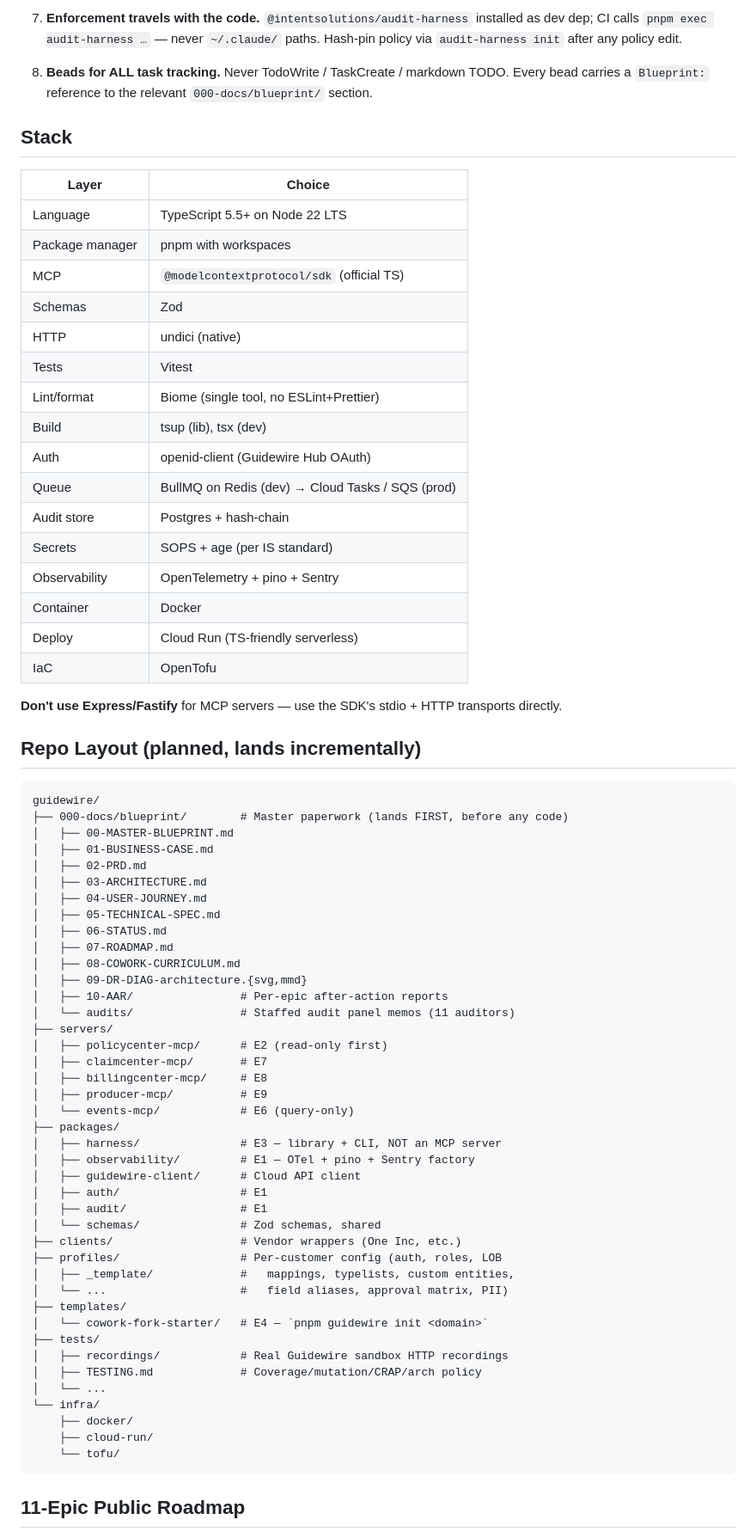
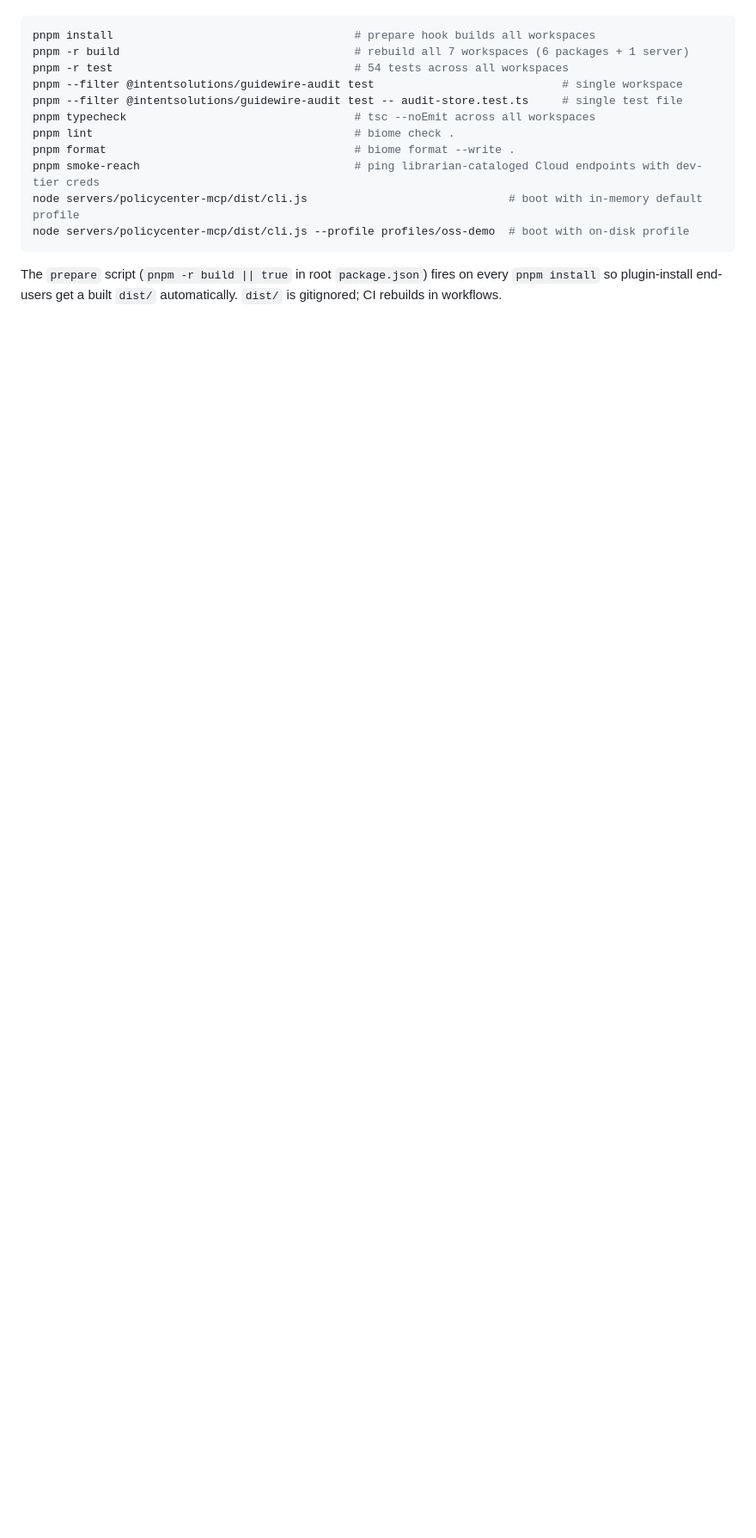
Before and after one commit to jeremylongshore/guidewire-mcp-for-claude, a Markdown page: CLAUDE.md, the part around one of its changes. Shown at 86% size. Drawn GitHub-style; blank space fills up the shorter version.

````diff
--- a/CLAUDE.md
+++ b/CLAUDE.md
@@ -83,81 +25,18 @@ Audiences (priority order):
-7. **Enforcement travels with the code.** `@intentsolutions/audit-harness`
-   installed as dev dep; CI calls `pnpm exec audit-harness …` — never
-   `~/.claude/` paths. Hash-pin policy via `audit-harness init` after
-   any policy edit.
-
-8. **Beads for ALL task tracking.** Never TodoWrite / TaskCreate /
-   markdown TODO. Every bead carries a `Blueprint:` reference to the
-   relevant `000-docs/blueprint/` section.
-
-## Stack
-
-| Layer | Choice |
-|---|---|
-| Language | TypeScript 5.5+ on Node 22 LTS |
-| Package manager | pnpm with workspaces |
-| MCP | `@modelcontextprotocol/sdk` (official TS) |
-| Schemas | Zod |
-| HTTP | undici (native) |
-| Tests | Vitest |
-| Lint/format | Biome (single tool, no ESLint+Prettier) |
-| Build | tsup (lib), tsx (dev) |
-| Auth | openid-client (Guidewire Hub OAuth) |
-| Queue | BullMQ on Redis (dev) → Cloud Tasks / SQS (prod) |
-| Audit store | Postgres + hash-chain |
-| Secrets | SOPS + age (per IS standard) |
-| Observability | OpenTelemetry + pino + Sentry |
-| Container | Docker |
-| Deploy | Cloud Run (TS-friendly serverless) |
-| IaC | OpenTofu |
-
-**Don't use Express/Fastify** for MCP servers — use the SDK's stdio +
-HTTP transports directly.
-
-## Repo Layout (planned, lands incrementally)
-
-```
-guidewire/
-├── 000-docs/blueprint/        # Master paperwork (lands FIRST, before any code)
-│   ├── 00-MASTER-BLUEPRINT.md
-│   ├── 01-BUSINESS-CASE.md
-│   ├── 02-PRD.md
-│   ├── 03-ARCHITECTURE.md
-│   ├── 04-USER-JOURNEY.md
-│   ├── 05-TECHNICAL-SPEC.md
-│   ├── 06-STATUS.md
-│   ├── 07-ROADMAP.md
-│   ├── 08-COWORK-CURRICULUM.md
-│   ├── 09-DR-DIAG-architecture.{svg,mmd}
-│   ├── 10-AAR/                # Per-epic after-action reports
-│   └── audits/                # Staffed audit panel memos (11 auditors)
-├── servers/
-│   ├── policycenter-mcp/      # E2 (read-only first)
-│   ├── claimcenter-mcp/       # E7
-│   ├── billingcenter-mcp/     # E8
-│   ├── producer-mcp/          # E9
-│   └── events-mcp/            # E6 (query-only)
-├── packages/
-│   ├── harness/               # E3 — library + CLI, NOT an MCP server
-│   ├── observability/         # E1 — OTel + pino + Sentry factory
-│   ├── guidewire-client/      # Cloud API client
-│   ├── auth/                  # E1
-│   ├── audit/                 # E1
-│   └── schemas/               # Zod schemas, shared
-├── clients/                   # Vendor wrappers (One Inc, etc.)
-├── profiles/                  # Per-customer config (auth, roles, LOB
-│   ├── _template/             #   mappings, typelists, custom entities,
-│   └── ...                    #   field aliases, approval matrix, PII)
-├── templates/
-│   └── cowork-fork-starter/   # E4 — `pnpm guidewire init <domain>`
-├── tests/
-│   ├── recordings/            # Real Guidewire sandbox HTTP recordings
-│   ├── TESTING.md             # Coverage/mutation/CRAP/arch policy
-│   └── ...
-└── infra/
-    ├── docker/
-    ├── cloud-run/
-    └── tofu/
+```bash
+pnpm install                                    # prepare hook builds all workspaces
+pnpm -r build                                   # rebuild all 7 workspaces (6 packages + 1 server)
+pnpm -r test                                    # 54 tests across all workspaces
+pnpm --filter @intentsolutions/guidewire-audit test                            # single workspace
+pnpm --filter @intentsolutions/guidewire-audit test -- audit-store.test.ts     # single test file
+pnpm typecheck                                  # tsc --noEmit across all workspaces
+pnpm lint                                       # biome check .
+pnpm format                                     # biome format --write .
+pnpm smoke-reach                                # ping librarian-cataloged Cloud endpoints with dev-tier creds
+node servers/policycenter-mcp/dist/cli.js                              # boot with in-memory default profile
+node servers/policycenter-mcp/dist/cli.js --profile profiles/oss-demo  # boot with on-disk profile
 ```
 
-## 11-Epic Public Roadmap
+The `prepare` script (`pnpm -r build || true` in root `package.json`)
+fires on every `pnpm install` so plugin-install end-users get a built
+`dist/` automatically. `dist/` is gitignored; CI rebuilds in workflows.
 
````
Also changed, not shown: other parts of CLAUDE.md (+133 -186 lines), README.md (+9 -1 lines).
